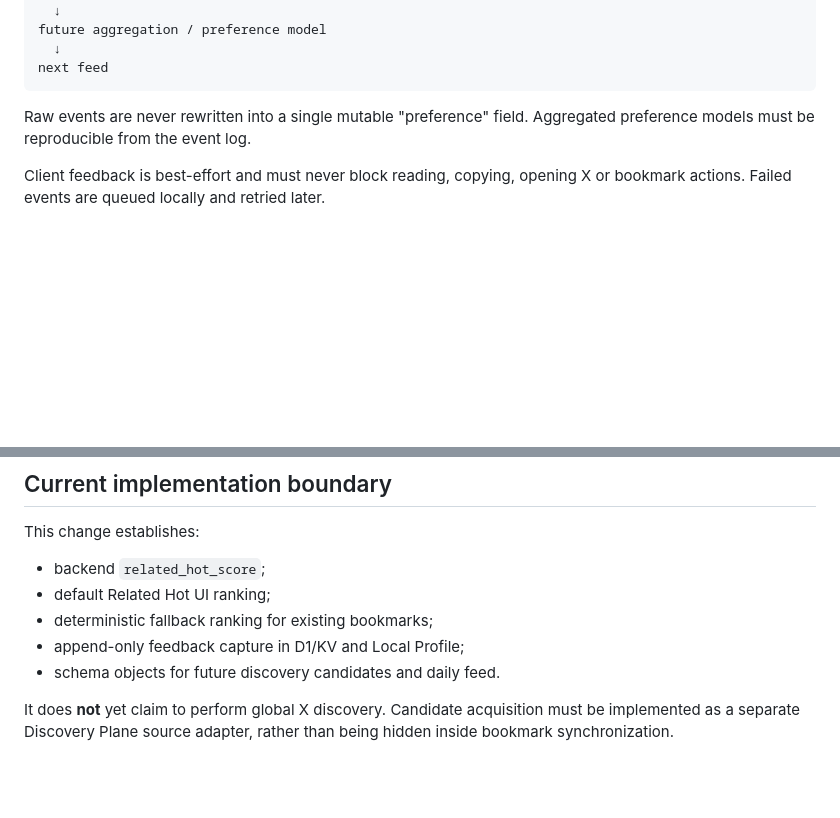
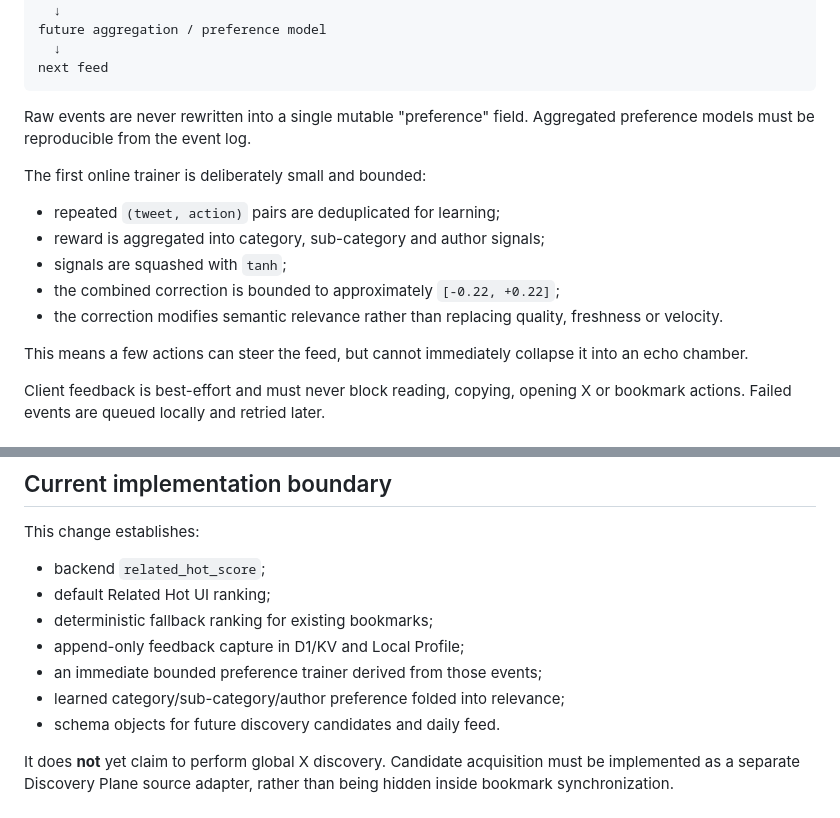
Before and after one commit to epodak/Xcollect, a Markdown page: docs/engineering/DISCOVERY_ENGINE.md, 2 parts joined by grey strips. Drawn GitHub-style; blank space fills up the shorter version.

Commit message:
docs(train): document the first online preference loop

```diff
--- a/docs/engineering/DISCOVERY_ENGINE.md
+++ b/docs/engineering/DISCOVERY_ENGINE.md
@@ -119,6 +119,18 @@ next feed
 Raw events are never rewritten into a single mutable "preference" field.
 Aggregated preference models must be reproducible from the event log.
 
+The first online trainer is deliberately small and bounded:
+
+- repeated `(tweet, action)` pairs are deduplicated for learning;
+- reward is aggregated into category, sub-category and author signals;
+- signals are squashed with `tanh`;
+- the combined correction is bounded to approximately `[-0.22, +0.22]`;
+- the correction modifies semantic relevance rather than replacing quality,
+  freshness or velocity.
+
+This means a few actions can steer the feed, but cannot immediately collapse it
+into an echo chamber.
+
 Client feedback is best-effort and must never block reading, copying, opening X
 or bookmark actions. Failed events are queued locally and retried later.
 
@@ -205,6 +217,8 @@ This change establishes:
 - default Related Hot UI ranking;
 - deterministic fallback ranking for existing bookmarks;
 - append-only feedback capture in D1/KV and Local Profile;
+- an immediate bounded preference trainer derived from those events;
+- learned category/sub-category/author preference folded into relevance;
 - schema objects for future discovery candidates and daily feed.
 
 It does **not** yet claim to perform global X discovery. Candidate acquisition
```
